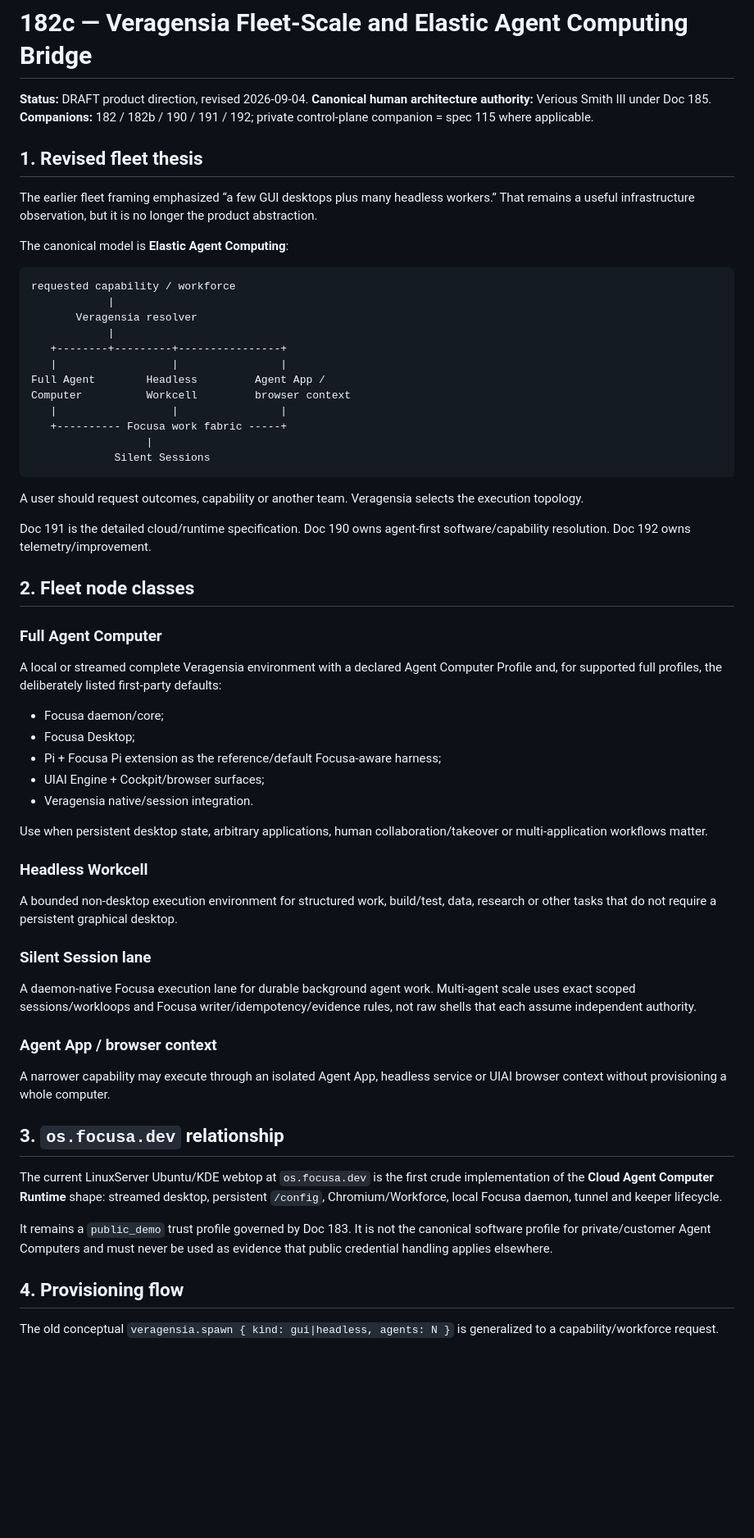
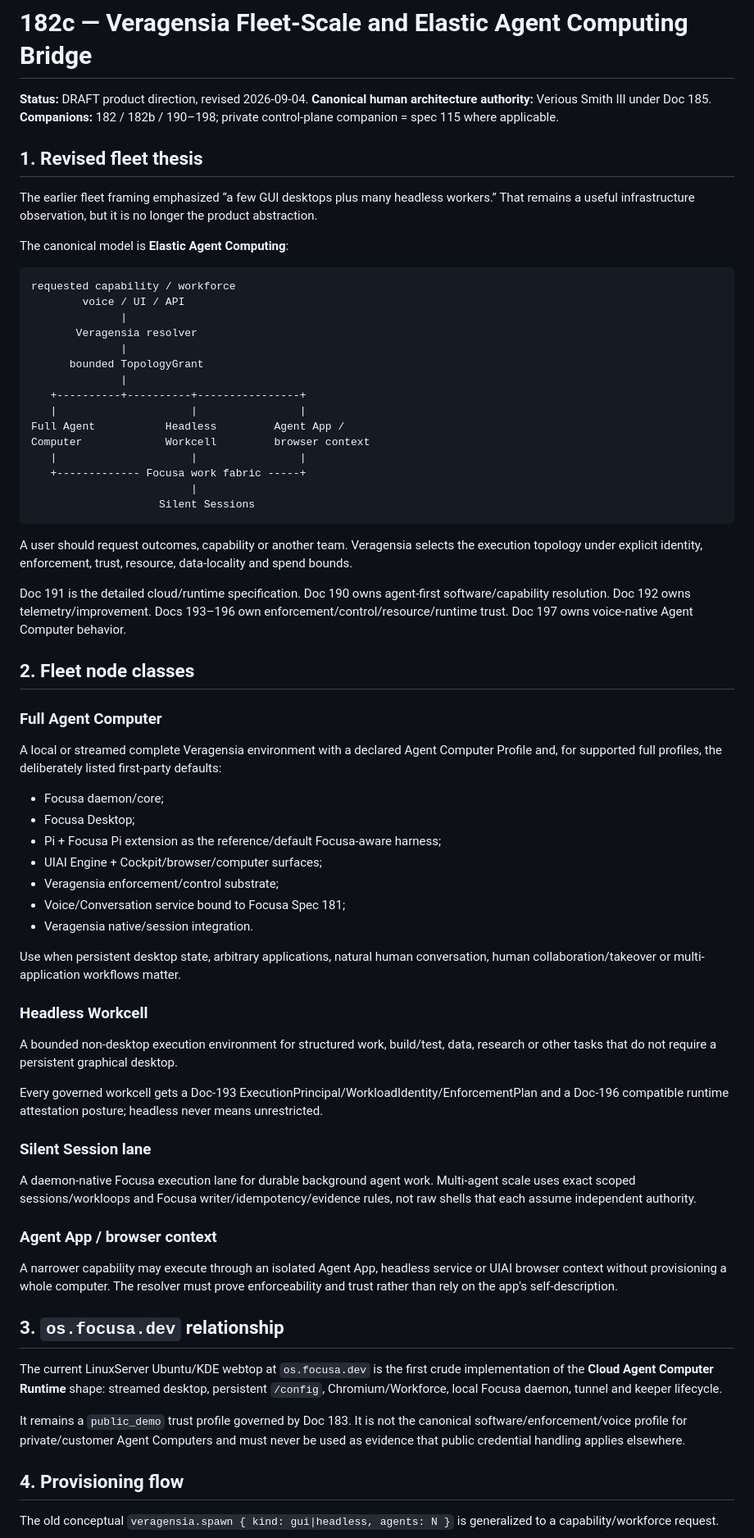
Before and after one commit to Startempire-Wire/veragensia, a Markdown page: docs/182c-veragensia-fleet-scale-tailnet-spec.md, the part around one of its changes. Shown at 82% size. GitHub-like rendering; blank space fills up the shorter version.

````diff
--- a/docs/182c-veragensia-fleet-scale-tailnet-spec.md
+++ b/docs/182c-veragensia-fleet-scale-tailnet-spec.md
@@ -2,7 +2,7 @@
 
 **Status:** DRAFT product direction, revised 2026-09-04.
 **Canonical human architecture authority:** Verious Smith III under Doc 185.
-**Companions:** 182 / 182b / 190 / 191 / 192; private control-plane companion = spec 115 where applicable.
+**Companions:** 182 / 182b / 190–198; private control-plane companion = spec 115 where applicable.
 
 ## 1. Revised fleet thesis
 
@@ -12,22 +12,25 @@ The canonical model is **Elastic Agent Computing**:
 
 ```text
 requested capability / workforce
-            |
+        voice / UI / API
+              |
        Veragensia resolver
-            |
-   +--------+---------+----------------+
-   |                  |                |
-Full Agent        Headless         Agent App /
-Computer          Workcell         browser context
-   |                  |                |
-   +---------- Focusa work fabric -----+
-                  |
-             Silent Sessions
+              |
+      bounded TopologyGrant
+              |
+   +----------+----------+----------------+
+   |                     |                |
+Full Agent           Headless         Agent App /
+Computer             Workcell         browser context
+   |                     |                |
+   +------------- Focusa work fabric -----+
+                         |
+                    Silent Sessions
 ```
 
-A user should request outcomes, capability or another team. Veragensia selects the execution topology.
+A user should request outcomes, capability or another team. Veragensia selects the execution topology under explicit identity, enforcement, trust, resource, data-locality and spend bounds.
 
-Doc 191 is the detailed cloud/runtime specification. Doc 190 owns agent-first software/capability resolution. Doc 192 owns telemetry/improvement.
+Doc 191 is the detailed cloud/runtime specification. Doc 190 owns agent-first software/capability resolution. Doc 192 owns telemetry/improvement. Docs 193–196 own enforcement/control/resource/runtime trust. Doc 197 owns voice-native Agent Computer behavior.
 
 ## 2. Fleet node classes
 
@@ -38,14 +41,18 @@ A local or streamed complete Veragensia environment with a declared Agent Comput
 - Focusa daemon/core;
 - Focusa Desktop;
 - Pi + Focusa Pi extension as the reference/default Focusa-aware harness;
-- UIAI Engine + Cockpit/browser surfaces;
+- UIAI Engine + Cockpit/browser/computer surfaces;
+- Veragensia enforcement/control substrate;
+- Voice/Conversation service bound to Focusa Spec 181;
 - Veragensia native/session integration.
 
-Use when persistent desktop state, arbitrary applications, human collaboration/takeover or multi-application workflows matter.
+Use when persistent desktop state, arbitrary applications, natural human conversation, human collaboration/takeover or multi-application workflows matter.
 
 ### Headless Workcell
 
 A bounded non-desktop execution environment for structured work, build/test, data, research or other tasks that do not require a persistent graphical desktop.
+
+Every governed workcell gets a Doc-193 ExecutionPrincipal/WorkloadIdentity/EnforcementPlan and a Doc-196 compatible runtime attestation posture; headless never means unrestricted.
 
 ### Silent Session lane
 
@@ -53,13 +60,13 @@ A daemon-native Focusa execution lane for durable background agent work. Multi-a
 
 ### Agent App / browser context
 
-A narrower capability may execute through an isolated Agent App, headless service or UIAI browser context without provisioning a whole computer.
+A narrower capability may execute through an isolated Agent App, headless service or UIAI browser context without provisioning a whole computer. The resolver must prove enforceability and trust rather than rely on the app's self-description.
 
 ## 3. `os.focusa.dev` relationship
 
 The current LinuxServer Ubuntu/KDE webtop at `os.focusa.dev` is the first crude implementation of the **Cloud Agent Computer Runtime** shape: streamed desktop, persistent `/config`, Chromium/Workforce, local Focusa daemon, tunnel and keeper lifecycle.
 
-It remains a `public_demo` trust profile governed by Doc 183. It is not the canonical software profile for private/customer Agent Computers and must never be used as evidence that public credential handling applies elsewhere.
+It remains a `public_demo` trust profile governed by Doc 183. It is not the canonical software/enforcement/voice profile for private/customer Agent Computers and must never be used as evidence that public credential handling applies elsewhere.
 
 ## 4. Provisioning flow
 
````
Also changed, not shown: other parts of docs/182c-veragensia-fleet-scale-tailnet-spec.md (+107 -34 lines).
